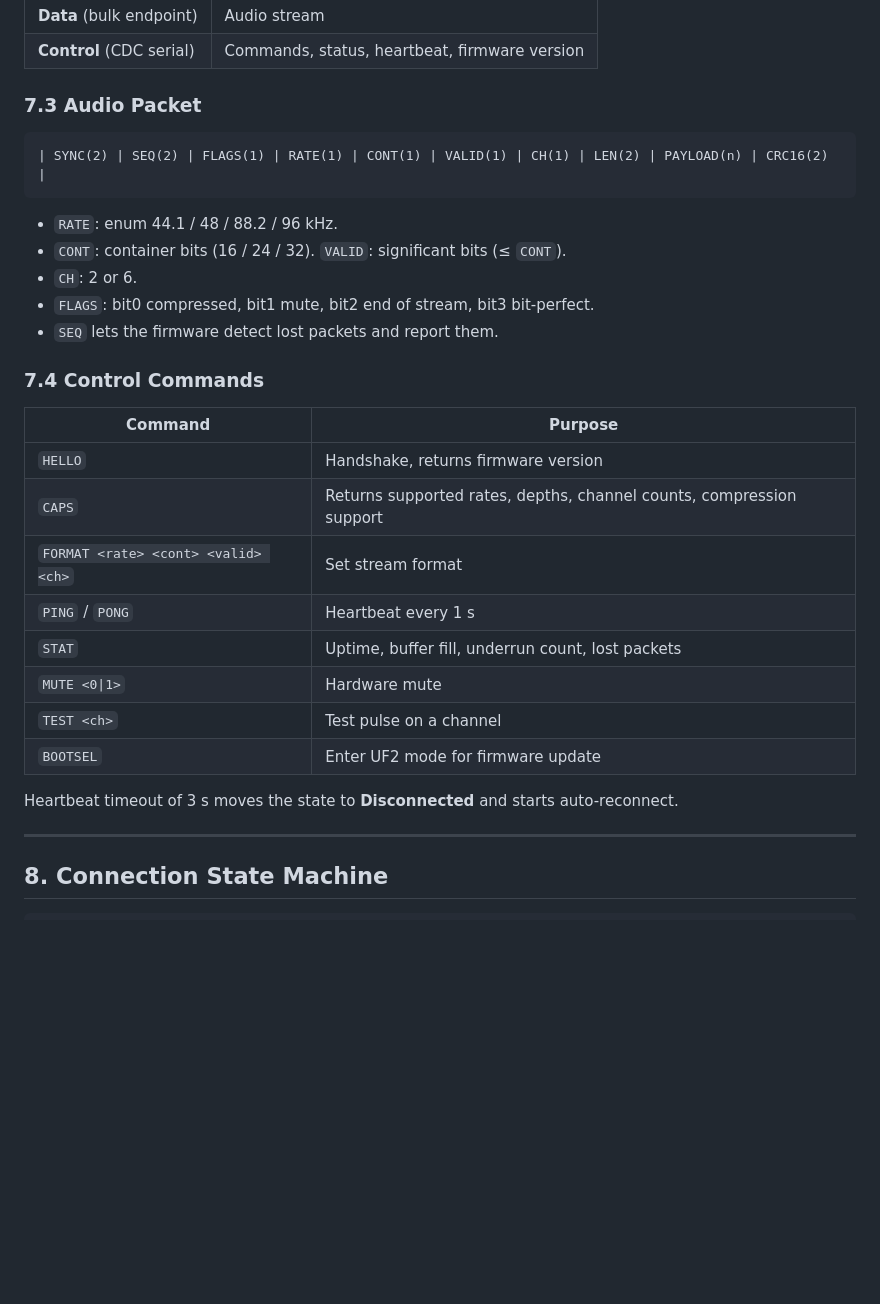
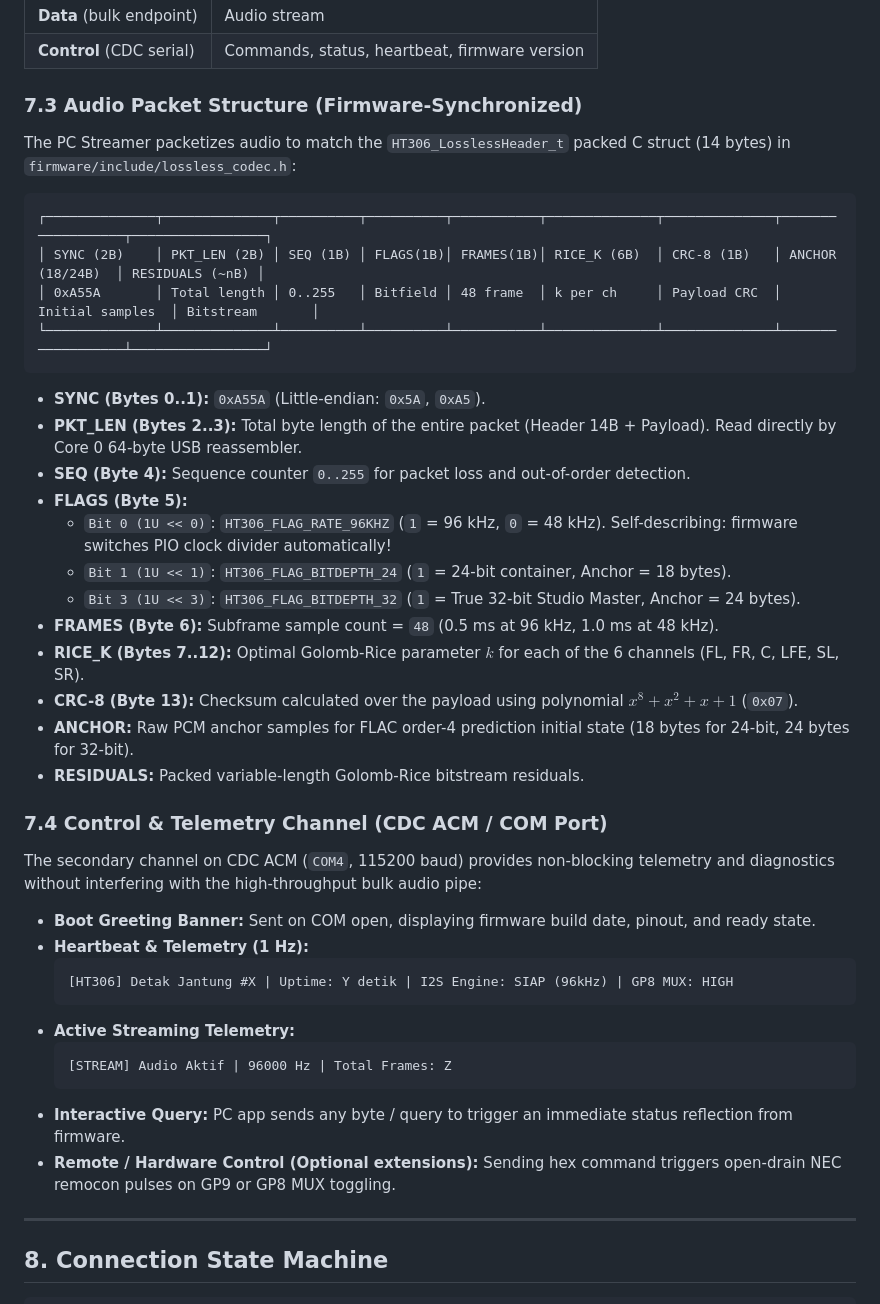
Before and after one commit to aan-andiyanaS/LG-HT306-Direct-I2S-5.1-7.1-Lossless-96kHz-USB-Bridge, a Markdown page: pc_streamer/design.md, the part around one of its changes. Drawn GitHub-style; blank space fills up the shorter version.

Commit message:
docs(app): align design spec with firmware packet header, telemetry & ADR-001

````diff
--- a/pc_streamer/design.md
+++ b/pc_streamer/design.md
@@ -250,29 +250,42 @@ Rules:
 | **Data** (bulk endpoint) | Audio stream |
 | **Control** (CDC serial) | Commands, status, heartbeat, firmware version |
 
-### 7.3 Audio Packet
+### 7.3 Audio Packet Structure (Firmware-Synchronized)
+The PC Streamer packetizes audio to match the `HT306_LosslessHeader_t` packed C struct (14 bytes) in `firmware/include/lossless_codec.h`:
+
 ```text
-| SYNC(2) | SEQ(2) | FLAGS(1) | RATE(1) | CONT(1) | VALID(1) | CH(1) | LEN(2) | PAYLOAD(n) | CRC16(2) |
+┌──────────────┬──────────────┬──────────┬──────────┬───────────┬──────────────┬──────────────┬──────────────────┬─────────────────┐
+│ SYNC (2B)    │ PKT_LEN (2B) │ SEQ (1B) │ FLAGS(1B)│ FRAMES(1B)│ RICE_K (6B)  │ CRC-8 (1B)   │ ANCHOR (18/24B)  │ RESIDUALS (~nB) │
+│ 0xA55A       │ Total length │ 0..255   │ Bitfield │ 48 frame  │ k per ch     │ Payload CRC  │ Initial samples  │ Bitstream       │
+└──────────────┴──────────────┴──────────┴──────────┴───────────┴──────────────┴──────────────┴──────────────────┴─────────────────┘
 ```
-- `RATE`: enum 44.1 / 48 / 88.2 / 96 kHz.
-- `CONT`: container bits (16 / 24 / 32). `VALID`: significant bits (≤ `CONT`).
-- `CH`: 2 or 6.
-- `FLAGS`: bit0 compressed, bit1 mute, bit2 end of stream, bit3 bit-perfect.
-- `SEQ` lets the firmware detect lost packets and report them.
 
-### 7.4 Control Commands
-| Command | Purpose |
-|---------|---------|
-| `HELLO` | Handshake, returns firmware version |
-| `CAPS` | Returns supported rates, depths, channel counts, compression support |
-| `FORMAT <rate> <cont> <valid> <ch>` | Set stream format |
-| `PING` / `PONG` | Heartbeat every 1 s |
-| `STAT` | Uptime, buffer fill, underrun count, lost packets |
-| `MUTE <0\|1>` | Hardware mute |
-| `TEST <ch>` | Test pulse on a channel |
-| `BOOTSEL` | Enter UF2 mode for firmware update |
+- **SYNC (Bytes 0..1):** `0xA55A` (Little-endian: `0x5A`, `0xA5`).
+- **PKT_LEN (Bytes 2..3):** Total byte length of the entire packet (Header 14B + Payload). Read directly by Core 0 64-byte USB reassembler.
+- **SEQ (Byte 4):** Sequence counter `0..255` for packet loss and out-of-order detection.
+- **FLAGS (Byte 5):**
+  - `Bit 0 (1U << 0)`: `HT306_FLAG_RATE_96KHZ` (`1` = 96 kHz, `0` = 48 kHz). Self-describing: firmware switches PIO clock divider automatically!
+  - `Bit 1 (1U << 1)`: `HT306_FLAG_BITDEPTH_24` (`1` = 24-bit container, Anchor = 18 bytes).
+  - `Bit 3 (1U << 3)`: `HT306_FLAG_BITDEPTH_32` (`1` = True 32-bit Studio Master, Anchor = 24 bytes).
+- **FRAMES (Byte 6):** Subframe sample count = `48` (0.5 ms at 96 kHz, 1.0 ms at 48 kHz).
+- **RICE_K (Bytes 7..12):** Optimal Golomb-Rice parameter $k$ for each of the 6 channels (FL, FR, C, LFE, SL, SR).
+- **CRC-8 (Byte 13):** Checksum calculated over the payload using polynomial $x^8 + x^2 + x + 1$ (`0x07`).
+- **ANCHOR:** Raw PCM anchor samples for FLAC order-4 prediction initial state (18 bytes for 24-bit, 24 bytes for 32-bit).
+- **RESIDUALS:** Packed variable-length Golomb-Rice bitstream residuals.
 
-Heartbeat timeout of 3 s moves the state to **Disconnected** and starts auto-reconnect.
+### 7.4 Control & Telemetry Channel (CDC ACM / COM Port)
+The secondary channel on CDC ACM (`COM4`, 115200 baud) provides non-blocking telemetry and diagnostics without interfering with the high-throughput bulk audio pipe:
+- **Boot Greeting Banner:** Sent on COM open, displaying firmware build date, pinout, and ready state.
+- **Heartbeat & Telemetry (1 Hz):**
+  ```text
+  [HT306] Detak Jantung #X | Uptime: Y detik | I2S Engine: SIAP (96kHz) | GP8 MUX: HIGH
+  ```
+- **Active Streaming Telemetry:**
+  ```text
+  [STREAM] Audio Aktif | 96000 Hz | Total Frames: Z
+  ```
+- **Interactive Query:** PC app sends any byte / query to trigger an immediate status reflection from firmware.
+- **Remote / Hardware Control (Optional extensions):** Sending hex command triggers open-drain NEC remocon pulses on GP9 or GP8 MUX toggling.
 
 ---
 
````
Also changed, not shown: other parts of pc_streamer/design.md (+14 -7 lines).
